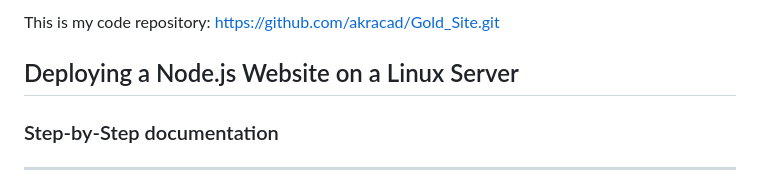
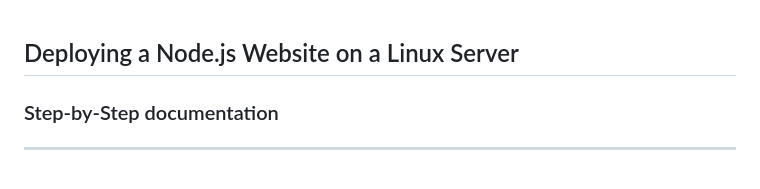
Before and after one commit to skr6989/DevOps_tasks, a Markdown page: NODE_JS/README.md, the part around the change. Drawn GitHub-style.

```diff
--- a/NODE_JS/README.md
+++ b/NODE_JS/README.md
@@ -1,4 +1,3 @@
-This is my code repository: https://github.com/akracad/Gold_Site.git
 
 ## Deploying a Node.js Website on a Linux Server
 
```
